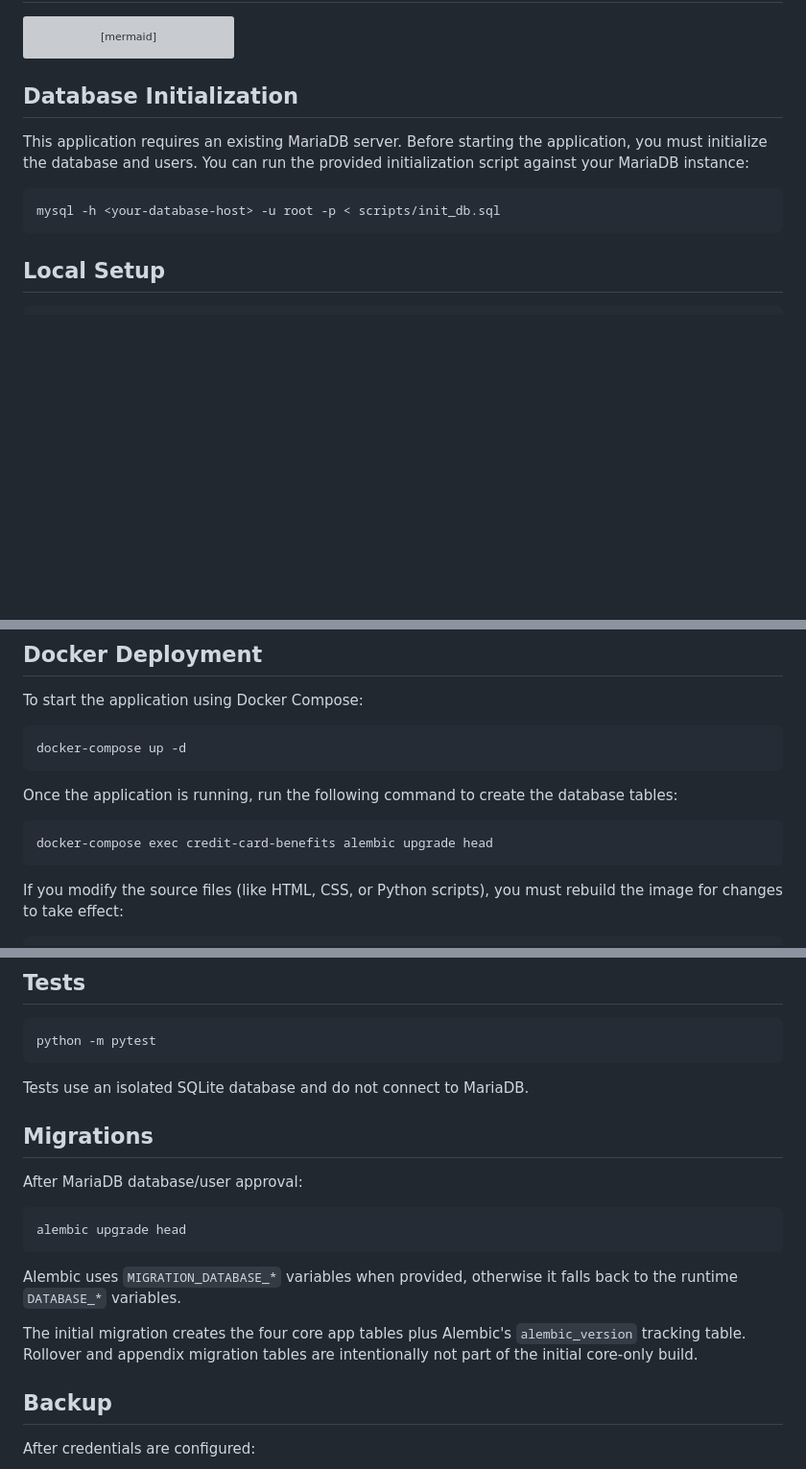
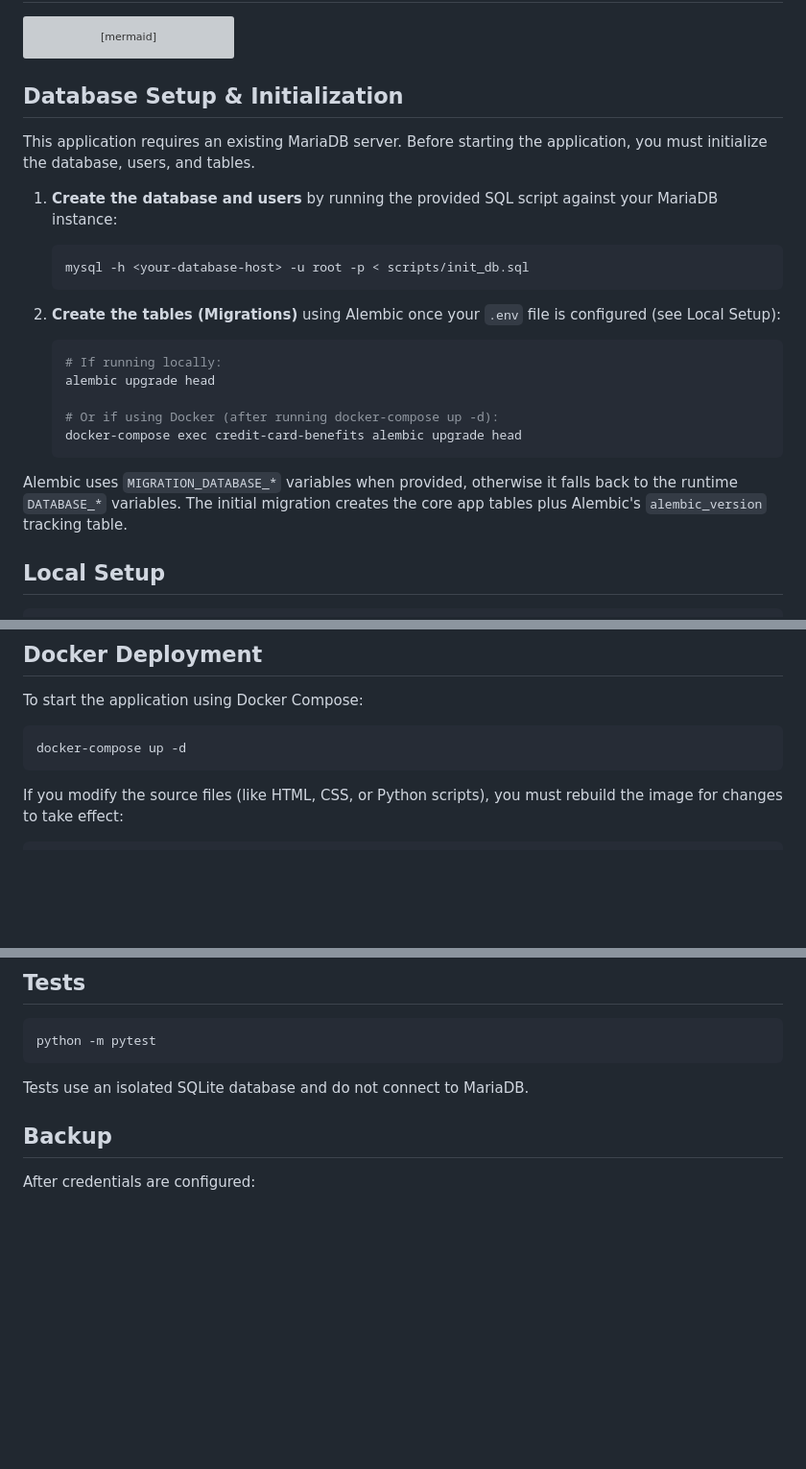
Before and after one commit to lukeckt2/credit-card-benefit-tracker, a Markdown page: README.md, 3 parts joined by grey strips. Shown at 96% size. Drawn GitHub-style; blank space fills up the shorter version; grey boxes are pictures that could not be loaded.

Commit message:
docs: update database setup instructions in README

````diff
--- a/README.md
+++ b/README.md
@@ -75,14 +75,25 @@ erDiagram
     benefit_periods ||--o{ usage_events : "has"
 ```
 
-## Database Initialization
+## Database Setup & Initialization
 
-This application requires an existing MariaDB server. Before starting the application, you must initialize the database and users.
-You can run the provided initialization script against your MariaDB instance:
+This application requires an existing MariaDB server. Before starting the application, you must initialize the database, users, and tables.
 
-```bash
-mysql -h <your-database-host> -u root -p < scripts/init_db.sql
-```
+1. **Create the database and users** by running the provided SQL script against your MariaDB instance:
+   ```bash
+   mysql -h <your-database-host> -u root -p < scripts/init_db.sql
+   ```
+
+2. **Create the tables (Migrations)** using Alembic once your `.env` file is configured (see Local Setup):
+   ```bash
+   # If running locally:
+   alembic upgrade head
+
+   # Or if using Docker (after running docker-compose up -d):
+   docker-compose exec credit-card-benefits alembic upgrade head
+   ```
+
+Alembic uses `MIGRATION_DATABASE_*` variables when provided, otherwise it falls back to the runtime `DATABASE_*` variables. The initial migration creates the core app tables plus Alembic's `alembic_version` tracking table.
 
 ## Local Setup
 
@@ -103,11 +114,6 @@ To start the application using Docker Compose:
 docker-compose up -d
 ```
 
-Once the application is running, run the following command to create the database tables:
-
-```bash
-docker-compose exec credit-card-benefits alembic upgrade head
-```
 
 If you modify the source files (like HTML, CSS, or Python scripts), you must rebuild the image for changes to take effect:
 
@@ -195,20 +201,6 @@ python -m pytest
 
 Tests use an isolated SQLite database and do not connect to MariaDB.
 
-
-
-## Migrations
-
-After MariaDB database/user approval:
-
-```bash
-alembic upgrade head
-```
-
-Alembic uses `MIGRATION_DATABASE_*` variables when provided, otherwise it falls back to the runtime `DATABASE_*` variables.
-
-The initial migration creates the four core app tables plus Alembic's `alembic_version` tracking table. Rollover and appendix migration tables are intentionally not part of the initial core-only build.
-
 ## Backup
 
 After credentials are configured:
````
